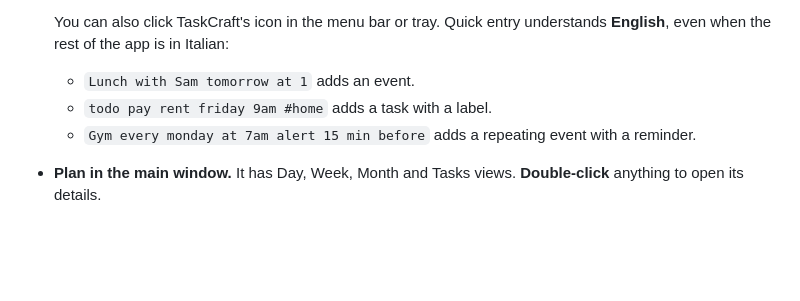
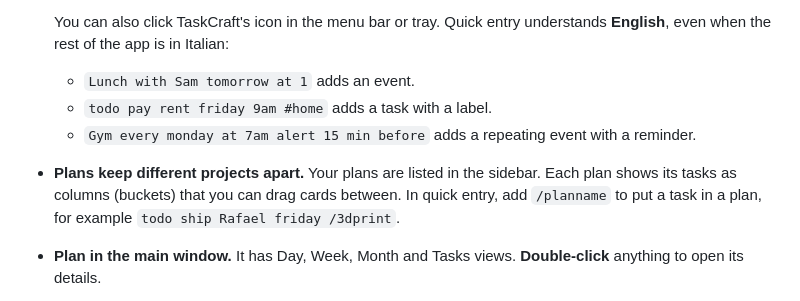
Before and after one commit to Pareasy1/TaskCraft, a Markdown page: docs/INSTALL.md, the part around the change. Rendered like a GitHub page; blank space fills up the shorter version.

```diff
--- a/docs/INSTALL.md
+++ b/docs/INSTALL.md
@@ -77,6 +77,7 @@ You'll also find TaskCraft in the **Start** menu.
   - `Lunch with Sam tomorrow at 1` adds an event.
   - `todo pay rent friday 9am #home` adds a task with a label.
   - `Gym every monday at 7am alert 15 min before` adds a repeating event with a reminder.
+- **Plans keep different projects apart.** Your plans are listed in the sidebar. Each plan shows its tasks as columns (buckets) that you can drag cards between. In quick entry, add `/planname` to put a task in a plan, for example `todo ship Rafael friday /3dprint`.
 - **Plan in the main window.** It has Day, Week, Month and Tasks views. **Double-click** anything to open its details.
 - **Settings:** the gear at the bottom-left of the main window, or **⌘,** on Mac and **Ctrl+,** on Windows and Linux. There you can change the shortcut, choose **Launch at login**, add calendars, and export everything.
 - **Language:** English or Italian, following your computer's language.
```
Also changed, not shown: README.md (+3 -0 lines).
